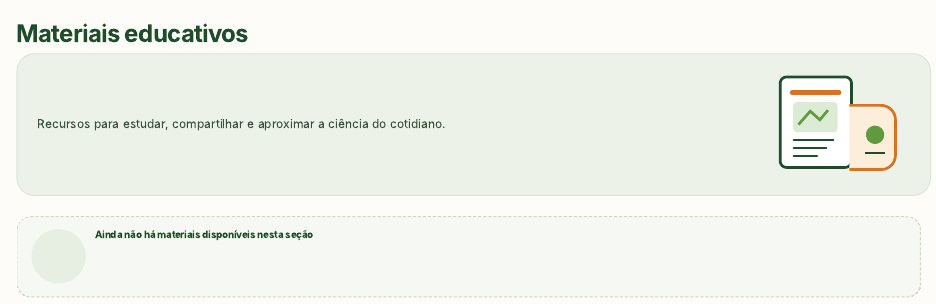
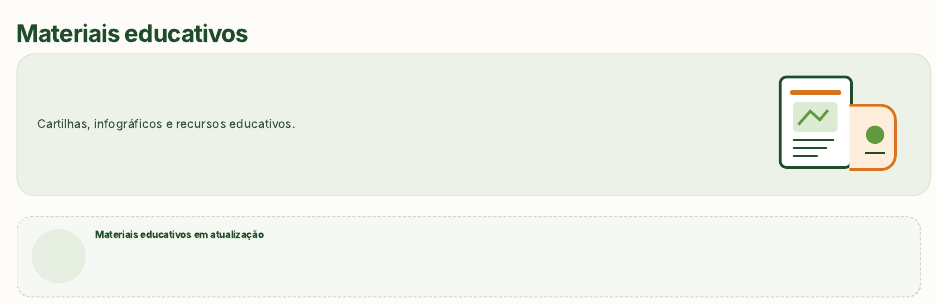
Before and after one commit to maiconcarlospng/Site-GPENSC-Teste, a Quarto document (materiais.qmd): the page in a window 1100 px wide, from its top. Rendered offline with R 4.5, knitr and Pandoc in place of Quarto, with nearby package versions.

Commit message:
Substitui chamadas genéricas por textos curtos e estados de cadastro discretos

````diff
--- a/materiais.qmd
+++ b/materiais.qmd
@@ -3,11 +3,11 @@ title: "Materiais educativos"
 ---
 
 ```{=html}
-<div class="gp-section-illustration"><p>Recursos para estudar, compartilhar e aproximar a ciência do cotidiano.</p><img src="img/ilustracoes/materiais.svg" alt="" width="240" height="180"></div>
+<div class="gp-section-illustration"><p>Cartilhas, infográficos e recursos educativos.</p><img src="img/ilustracoes/materiais.svg" alt="" width="240" height="180"></div>
 ```
 
 
 ```{r}
 source("R/helpers.R")
-renderizar_acervo("materiais", "Ainda não há materiais disponíveis nesta seção")
+renderizar_acervo("materiais", "Materiais educativos em atualização")
 ```
````
